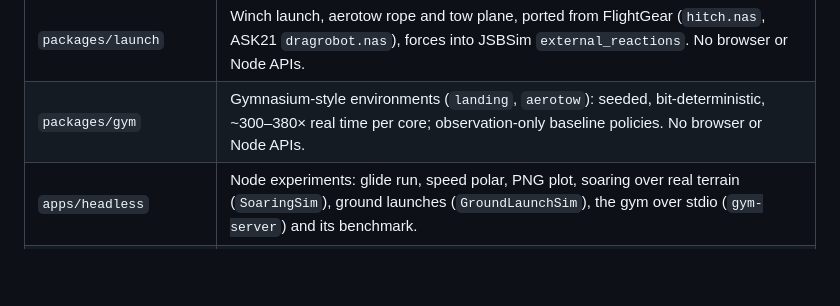
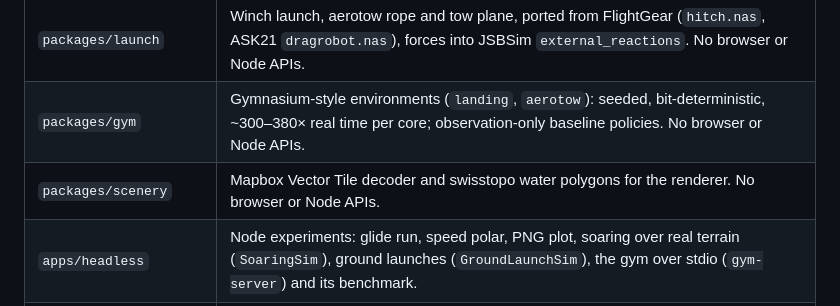
Before and after one commit to rtnicolae/WebFlight, a Markdown page: README.md, the part around the change. GitHub-like rendering; blank space fills up the shorter version.

Commit message:
docs: scenery layers, sources and licenses
Co-Authored-By: Claude Opus 5.5 <noreply@anthropic.com>
Claude-Session: https://claude.ai/code/session_01Gkrw4JEEshtmUBEjEhXiiF

```diff
--- a/README.md
+++ b/README.md
@@ -13,6 +13,7 @@ WebAssembly. The same flight model core runs headless in Node for training.
 | `packages/environment` | Terrarium terrain heights, FlightGear ridge lift and thermals (ported), seeded thermal field, sites. No browser or Node APIs. |
 | `packages/launch` | Winch launch, aerotow rope and tow plane, ported from FlightGear (`hitch.nas`, ASK21 `dragrobot.nas`), forces into JSBSim `external_reactions`. No browser or Node APIs. |
 | `packages/gym` | Gymnasium-style environments (`landing`, `aerotow`): seeded, bit-deterministic, ~300–380× real time per core; observation-only baseline policies. No browser or Node APIs. |
+| `packages/scenery` | Mapbox Vector Tile decoder and swisstopo water polygons for the renderer. No browser or Node APIs. |
 | `apps/headless` | Node experiments: glide run, speed polar, PNG plot, soaring over real terrain (`SoaringSim`), ground launches (`GroundLaunchSim`), the gym over stdio (`gym-server`) and its benchmark. |
 | `apps/web` | Browser app: FDM worker (120 Hz), Cesium scene on real terrain, thermal clouds, animated model, chase/cockpit camera, gamepad, HUD. |
 
```
Also changed, not shown: LICENSES.md (+1 -0 lines), docs/look.md (+27 -8 lines), docs/img/scenery-final.jpg (added), docs/img/scenery-menu-water.jpg (added), docs/img/scenery-photo-final.jpg (added), docs/img/scenery-runway-top.jpg (added), docs/img/scenery-runway.jpg (added).
